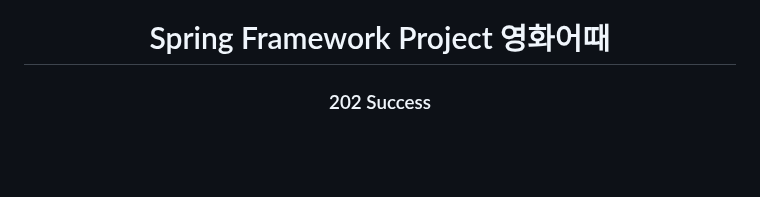
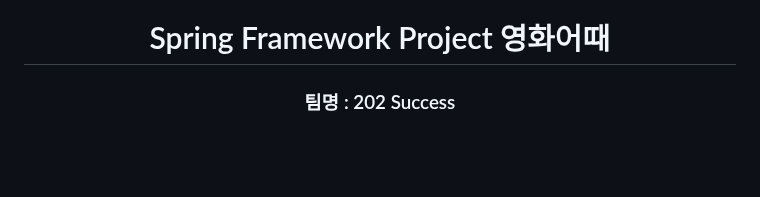
Before and after one commit to dlawnsgjs/Spring-Project, a Markdown page: README.md, the part around the change. GitHub-like rendering.

```diff
--- a/README.md
+++ b/README.md
@@ -8,7 +8,7 @@
 
   </h1>
   <h1 align="center">Spring Framework Project 영화어때</h1>
-  <h3 align="center">202 Success</h3>
+  <h3 align="center">팀명 : 202 Success</h3>
   <br /><br />
 
   ## 목차
```
